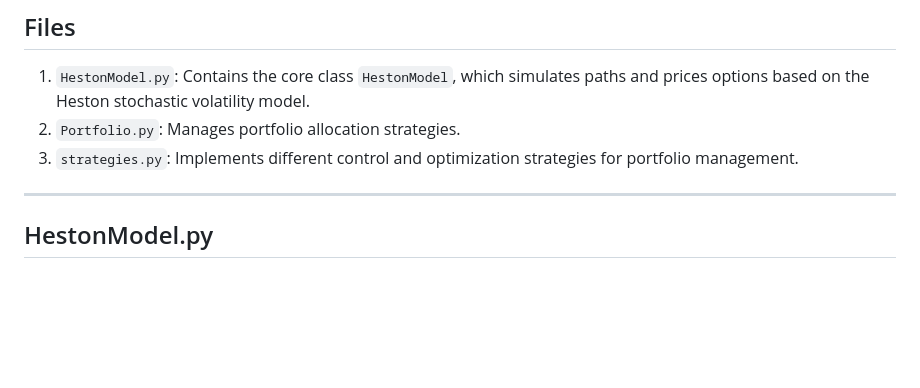
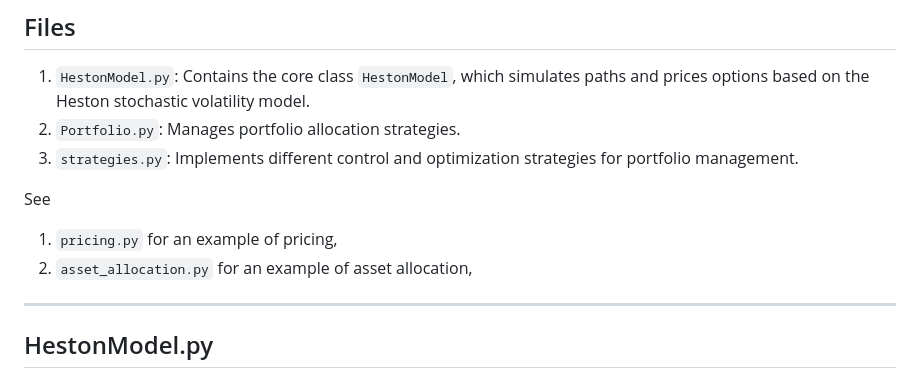
Before and after one commit to SarcasticMatrix/HestonModel, a Markdown page: README.md, the part around the change. Rendered like a GitHub page; blank space fills up the shorter version.

Commit message:
write doc

```diff
--- a/README.md
+++ b/README.md
@@ -16,6 +16,9 @@ With $W^{\mathbb Q_1}$ and $W^{\mathbb Q_2}$ orthogonal Wiener processes under m
 2. `Portfolio.py`: Manages portfolio allocation strategies.
 3. `strategies.py`: Implements different control and optimization strategies for portfolio management.
 
+See
+1. `pricing.py` for an example of pricing,
+2. `asset_allocation.py` for an example of asset allocation,
 ---
 
 ## HestonModel.py
```
